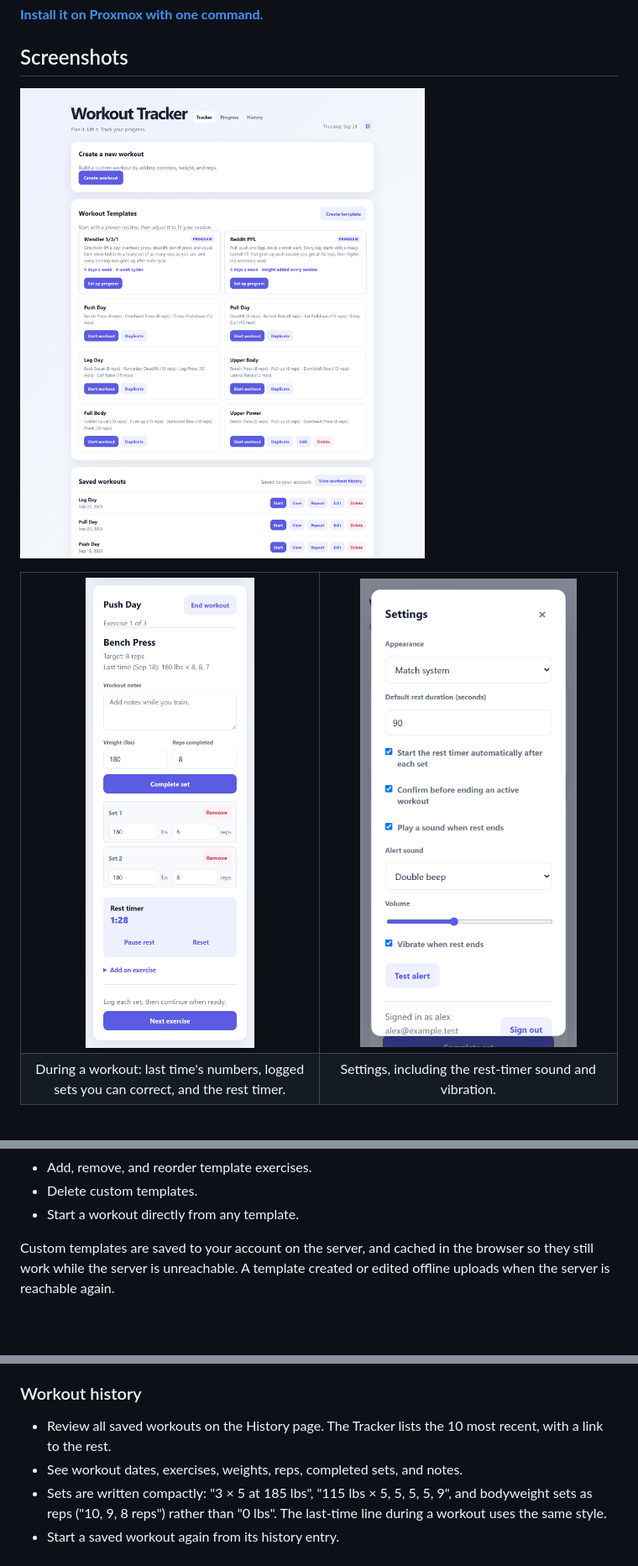
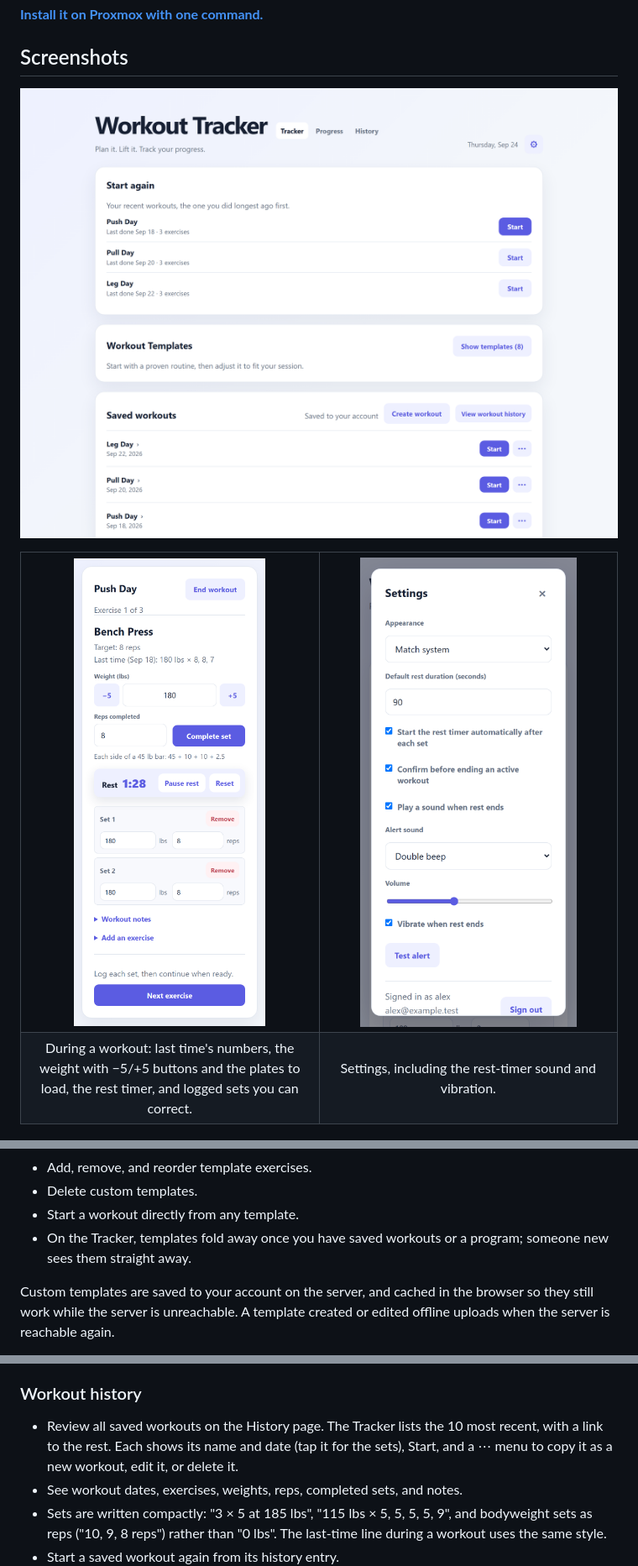
Before and after one commit to loganschwalm/WorkoutApp, a Markdown page: README.md, 3 parts joined by grey strips. Shown at 84% size. GitHub-like rendering; pictures changed too: docs/screenshots/active-workout.png, docs/screenshots/settings.png, docs/screenshots/tracker.png; blank space fills up the shorter version.

```diff
--- a/README.md
+++ b/README.md
@@ -19,7 +19,7 @@ own workouts, templates, and settings.
     <td width="50%" align="center"><img src="docs/screenshots/settings.png" width="320" alt="The settings on a phone: theme, rest duration, and the rest-timer alert"></td>
   </tr>
   <tr>
-    <td align="center">During a workout: last time's numbers, logged sets you can correct, and the rest timer.</td>
+    <td align="center">During a workout: last time's numbers, the weight with &minus;5/+5 buttons and the plates to load, the rest timer, and logged sets you can correct.</td>
     <td align="center">Settings, including the rest-timer sound and vibration.</td>
   </tr>
 </table>
@@ -114,6 +122,8 @@ Users can also:
 - Add, remove, and reorder template exercises.
 - Delete custom templates.
 - Start a workout directly from any template.
+- On the Tracker, templates fold away once you have saved workouts or a program; someone new sees
+  them straight away.
 
 Custom templates are saved to your account on the server, and cached in the browser so they
 still work while the server is unreachable. A template created or edited offline uploads when the
@@ -175,7 +185,8 @@ The linear-progression push/pull/legs program for beginners posted to r/Fitness
 ### Workout history
 
 - Review all saved workouts on the History page. The Tracker lists the 10 most recent, with a link
-  to the rest.
+  to the rest. Each shows its name and date (tap it for the sets), Start, and a ⋯ menu to copy it as
+  a new workout, edit it, or delete it.
 - See workout dates, exercises, weights, reps, completed sets, and notes.
 - Sets are written compactly: "3 × 5 at 185 lbs", "115 lbs × 5, 5, 5, 5, 9", and bodyweight sets
   as reps ("10, 9, 8 reps") rather than "0 lbs". The last-time line during a workout uses the same
```
Also changed, not shown: other parts of README.md (+14 -6 lines), 6 other files.
